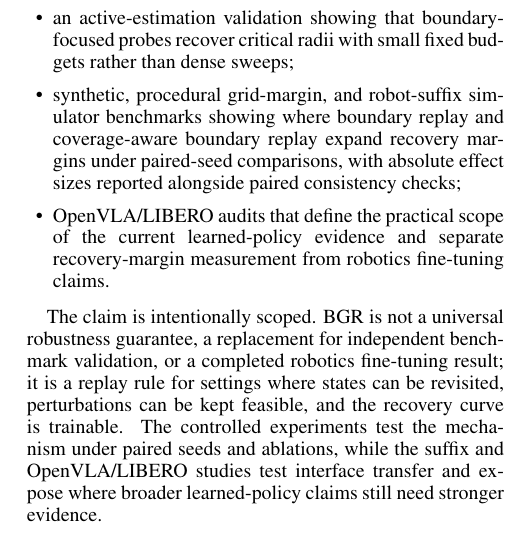
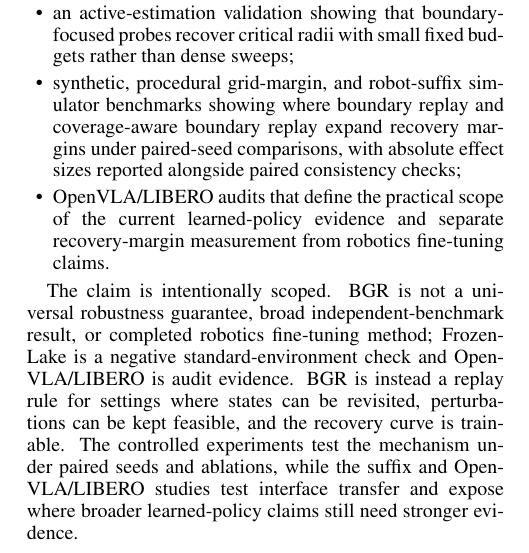
Before and after one commit to J0YY/bgr, a LaTeX paper (paper/main.tex): part of one column of page 1 of 9, cut so that both start at the same text. Compiled offline with pdfLaTeX.

Commit message:
Reframe paper as mechanism study

```diff
--- a/paper/main.tex
+++ b/paper/main.tex
@@ -14,7 +14,7 @@
 
 \setcounter{secnumdepth}{2}
 
-\title{Boundary-Guided Replay: Learning at the Success--Failure Boundary of Decision Policies}
+\title{Boundary-Guided Replay: A Mechanism Study of Success--Failure Boundary Learning}
 \author{Anonymous Submission}
 \affiliations{}
 
@@ -41,7 +41,7 @@ Our contributions are:
     \item OpenVLA/LIBERO audits that define the practical scope of the current learned-policy evidence and separate recovery-margin measurement from robotics fine-tuning claims.
 \end{itemize}
 
-The claim is intentionally scoped. BGR is not a universal robustness guarantee, a replacement for independent benchmark validation, or a completed robotics fine-tuning result; it is a replay rule for settings where states can be revisited, perturbations can be kept feasible, and the recovery curve is trainable. The controlled experiments test the mechanism under paired seeds and ablations, while the suffix and OpenVLA/LIBERO studies test interface transfer and expose where broader learned-policy claims still need stronger evidence.
+The claim is intentionally scoped. BGR is not a universal robustness guarantee, broad independent-benchmark result, or completed robotics fine-tuning method; FrozenLake is a negative standard-environment check and OpenVLA/LIBERO is audit evidence. BGR is instead a replay rule for settings where states can be revisited, perturbations can be kept feasible, and the recovery curve is trainable. The controlled experiments test the mechanism under paired seeds and ablations, while the suffix and OpenVLA/LIBERO studies test interface transfer and expose where broader learned-policy claims still need stronger evidence.
 
 \section{Related Work}
 
```
Also changed, not shown: README.md, paper/main.pdf, 3 other files.
